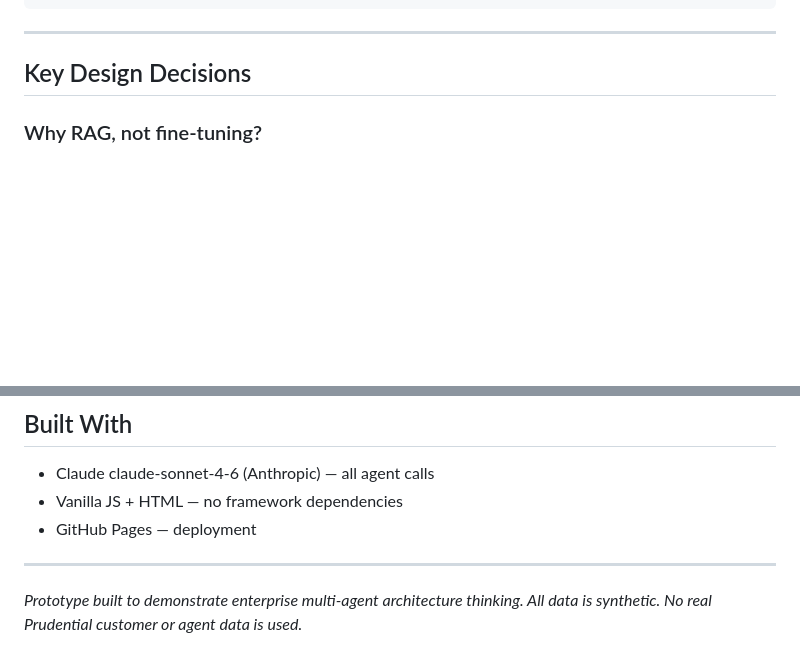
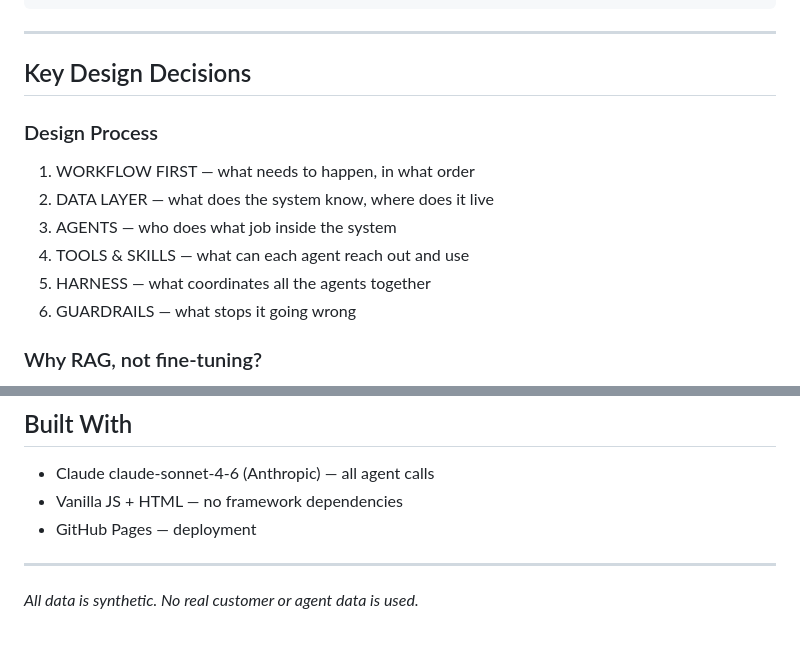
Before and after one commit to ad7-ux/prudential-demo, a Markdown page: README.md, 2 parts joined by grey strips. Drawn GitHub-style; blank space fills up the shorter version.

Commit message:
Enhance README with design process and data notes
Added a section on the design process and updated notes on data usage.

```diff
--- a/README.md
+++ b/README.md
@@ -83,6 +83,14 @@ prudential-demo/
 ---
 
 ## Key Design Decisions
+
+### Design Process
+1. WORKFLOW FIRST      — what needs to happen, in what order
+2. DATA LAYER          — what does the system know, where does it live
+3. AGENTS              — who does what job inside the system
+4. TOOLS & SKILLS      — what can each agent reach out and use
+5. HARNESS             — what coordinates all the agents together
+6. GUARDRAILS          — what stops it going wrong
 
 ### Why RAG, not fine-tuning?
 Fine-tuning modifies model weights — expensive ($10M+ at scale), slow to update, and impossible to audit. RAG stores knowledge externally and retrieves it at query time. Knowledge can be updated, versioned, and retired without touching the model. In a regulated industry, auditability is non-negotiable.
@@ -182,5 +190,4 @@ Mitigations:
 
 ---
 
-*Prototype built to demonstrate enterprise multi-agent architecture thinking.
-All data is synthetic. No real Prudential customer or agent data is used.*
+*All data is synthetic. No real customer or agent data is used.*
```
